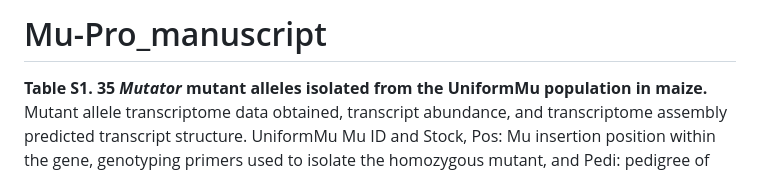
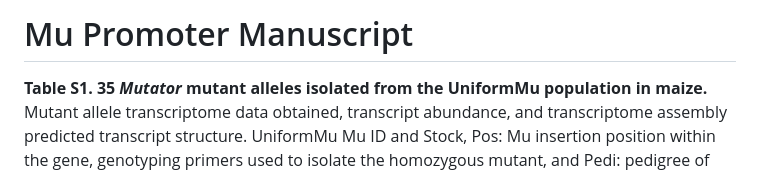
Before and after one commit to erikamag/Mu-Pro_manuscript, a Markdown page: README.md, the part around the change. Rendered like a GitHub page.

```diff
--- a/README.md
+++ b/README.md
@@ -1,4 +1,4 @@
-# Mu-Pro_manuscript
+# Mu Promoter Manuscript
 
 **Table S1. 35 *Mutator* mutant alleles isolated from the UniformMu population in maize.** Mutant allele transcriptome data obtained, transcript abundance, and transcriptome assembly predicted transcript structure. UniformMu Mu ID and Stock, Pos: Mu insertion position within the gene, genotyping primers used to isolate the homozygous mutant, and Pedi: pedigree of the mutant stock sampled for RNA-seq (BC = backcross, S = self). RNA-seq CPM and FPKM for mutant and wild type W22, DE data averaged across biological replicates (N), log2fc: log2 fold change of mutant to control, lfcSE: log fold change standard error and FDR adjusted p-value. Transcript assembly transcript structure references categories described in Figure 3A. TRINITY Transcript ID for mutant allele and wild-type W22.
 
```
